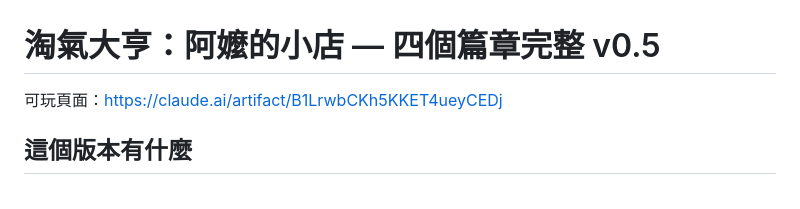
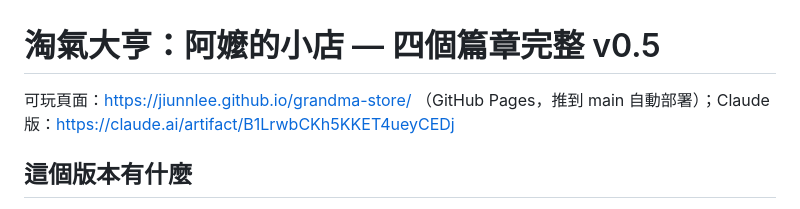
Before and after one commit to jiunnlee/grandma-store, a Markdown page: README.md, the part around the change. Rendered like a GitHub page.

Commit message:
README 加上 GitHub Pages 網址
Co-Authored-By: Claude Fable 5.1 <noreply@anthropic.com>
Claude-Session: https://claude.ai/code/session_01K6Mo5CGV8PUNNehg3qTqa3

```diff
--- a/README.md
+++ b/README.md
@@ -1,6 +1,6 @@
 # 淘氣大亨：阿嬤的小店 — 四個篇章完整 v0.5
 
-可玩頁面：https://claude.ai/artifact/B1LrwbCKh5KKET4ueyCEDj
+可玩頁面：https://jiunnlee.github.io/grandma-store/ （GitHub Pages，推到 main 自動部署）；Claude 版：https://claude.ai/artifact/B1LrwbCKh5KKET4ueyCEDj
 
 ## 這個版本有什麼
 - 篇章四暗流篇全部八關：保證獲利群組、一模一樣的 App、網友小雨（殺豬盤）、借錢也要上（冷靜期）、創業說明會（老鼠會）、銀行打來的電話（假冒公務機關）、名人也在用（假代言、假聲音）、阿嬤差點被騙（關主戰）
```
